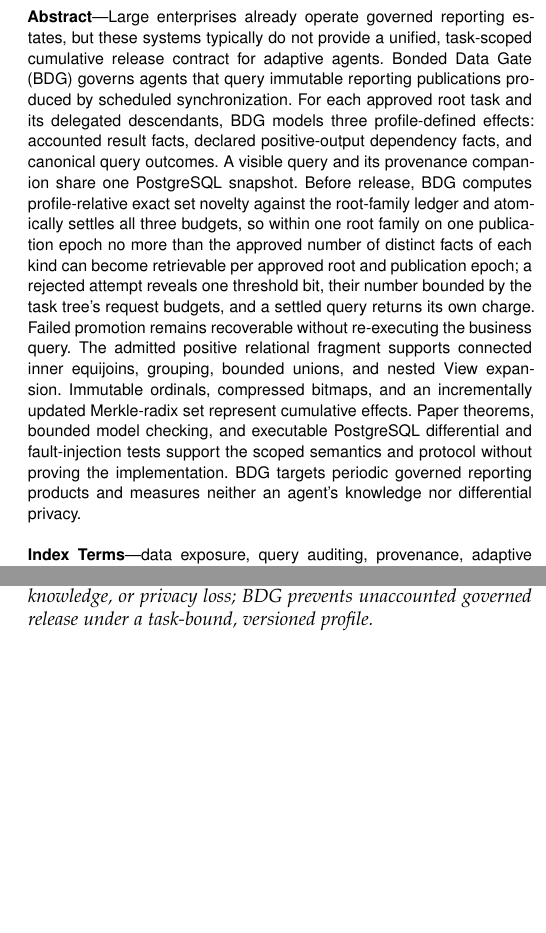
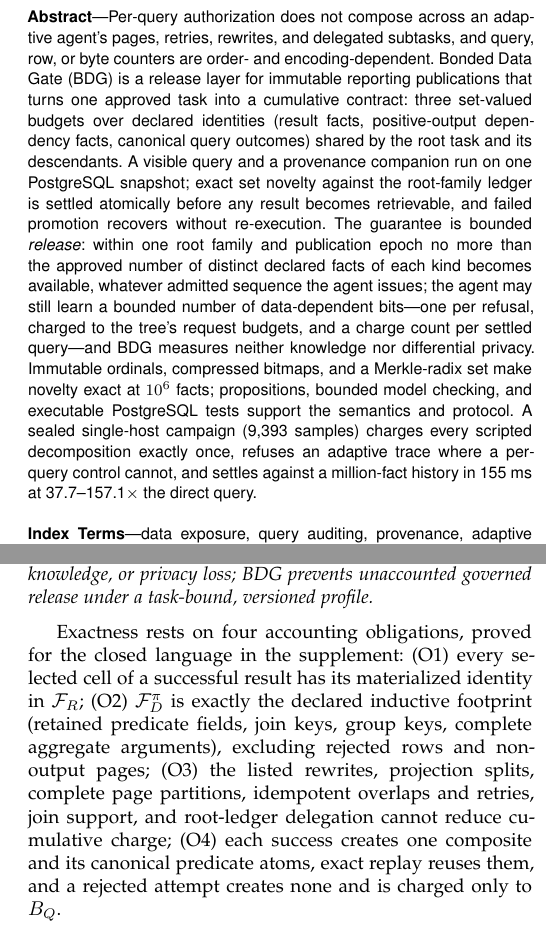
Before and after one commit to wuminmin/agent_task_gateway, a LaTeX paper (paper/tkde/main.tex): two parts of the columns of pages 1 and 5 of 12 before the commit and two parts of the columns of pages 1 and 5 of 13 after it, joined at a grey line, cut at the place of the change, the shorter picture padded with empty space. Compiled offline with pdfLaTeX.

Commit message:
paper(tkde): round-11 text pass (abstract restated as problem/mechanism/guarantee/numbers, B_Q in B, refusal capacity per tree, O1-O4 back in the main text, RQ4 scoped, AVG reconciled, oracle wording)
Co-Authored-By: Claude Fable 5 <noreply@anthropic.com>

```diff
--- a/paper/tkde/main.tex
+++ b/paper/tkde/main.tex
@@ -60,28 +60,31 @@ Accounting for AI Agents}
 \maketitle
 
 \begin{abstract}
-Large enterprises already operate governed reporting estates, but these
-systems typically do not provide a unified, task-scoped cumulative release
-contract for adaptive agents. \systemname{} (BDG) governs agents that query
-immutable reporting publications produced by scheduled synchronization. For
-each approved root task and its delegated descendants, BDG models three
-profile-defined effects: accounted result facts, declared positive-output
-dependency facts, and canonical query outcomes. A visible query and its
-provenance companion share one PostgreSQL snapshot. Before release, BDG
-computes profile-relative exact set novelty against the root-family ledger and
-atomically settles all three budgets, so within one root family on one
-publication epoch no more than the approved number of distinct facts of each
-kind can become retrievable per approved root and publication epoch; a
-rejected attempt reveals one threshold bit,
-their number bounded by the task tree's request budgets, and a settled query
-returns its own charge. Failed promotion remains recoverable without
-re-executing the business query. The admitted positive relational fragment supports connected
-inner equijoins, grouping, bounded unions, and nested View expansion. Immutable
-ordinals, compressed bitmaps, and an incrementally updated Merkle-radix set
-represent cumulative effects. Paper theorems, bounded model checking, and
-executable PostgreSQL differential and fault-injection tests support the
-scoped semantics and protocol without proving the implementation. BDG targets periodic governed reporting
-products and measures neither an agent's knowledge nor differential privacy.
+Per-query authorization does not compose across an adaptive agent's pages,
+retries, rewrites, and delegated subtasks, and query, row, or byte counters
+are order- and encoding-dependent. \systemname{} (BDG) is a release layer
+for immutable reporting publications that turns one approved task into a
+cumulative contract: three set-valued budgets over declared identities
+(result facts, positive-output dependency facts, canonical query outcomes)
+shared by the root task and its descendants. A visible query and a
+provenance companion run on one PostgreSQL snapshot; exact set novelty
+against the root-family ledger is settled atomically before any result
+becomes retrievable, and failed promotion recovers without re-execution.
+The guarantee is bounded \emph{release}: within one root family and
+publication epoch no more than the approved number of distinct declared
+facts of each kind becomes available, whatever admitted sequence the agent
+issues; the agent may still learn a bounded number of data-dependent
+bits---one per refusal, charged to the tree's request budgets, and a charge
+count per settled query---and BDG measures neither knowledge nor
+differential privacy. Immutable ordinals, compressed bitmaps, and a
+Merkle-radix set make novelty exact at $10^6$ facts; propositions, bounded
+model checking, and executable PostgreSQL tests support the semantics and
+protocol. A sealed single-host campaign (\FinalVFivePublicationMeasuredSamples{}
+samples) charges every scripted decomposition exactly once, refuses an
+adaptive trace where a per-query control cannot, and settles against a
+million-fact history in \FinalVFivePublicationScaleSettleMillionMS{}~ms at
+\FinalVFivePublicationOverheadMin{}--\FinalVFivePublicationOverheadMax{}$\times$
+the direct query.
 \end{abstract}
 
 \begin{IEEEkeywords}
@@ -632,6 +637,16 @@ nothing beyond the results that follow. FactIDs are accounting identities, not
 estimates of information content, knowledge, or privacy loss; BDG prevents
 unaccounted governed release under a task-bound, versioned profile.
 \end{definition}
+Exactness rests on four accounting obligations, proved for the closed
+language in the supplement: (O1) every selected cell of a successful result
+has its materialized identity in $\facts_R$; (O2) $\facts_D^\pi$ is exactly
+the declared inductive footprint (retained predicate fields, join keys, group
+keys, complete aggregate arguments), excluding rejected rows and non-output
+pages; (O3) the listed rewrites, projection splits, complete page partitions,
+idempotent overlaps and retries, join support, and root-ledger delegation
+cannot reduce cumulative charge; (O4) each success creates one composite and
+its canonical predicate atoms, exact replay reuses them, and a rejected
+attempt creates none and is charged only to $B_Q$.
 
 Six obligations separate the assurance layers (O1--O4 semantic claims, O5
 models plus transaction tests, O6 binding); none alone proves the
```
Also changed, not shown: paper/tkde/supplement.tex (+3 -1 lines), evaluation/tpchlowerability/README.md, paper/tkde/main.tex (34 more changed lines), 1 other file.
